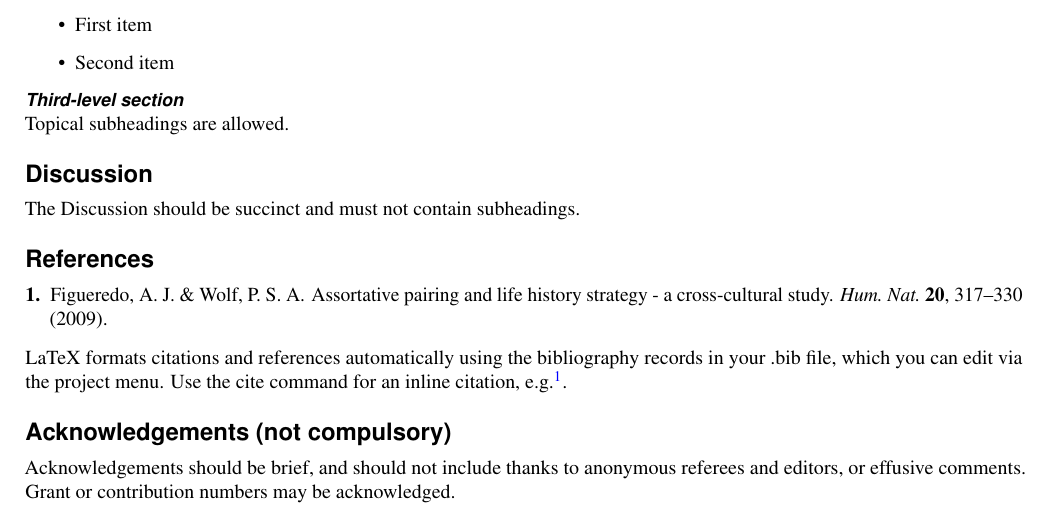
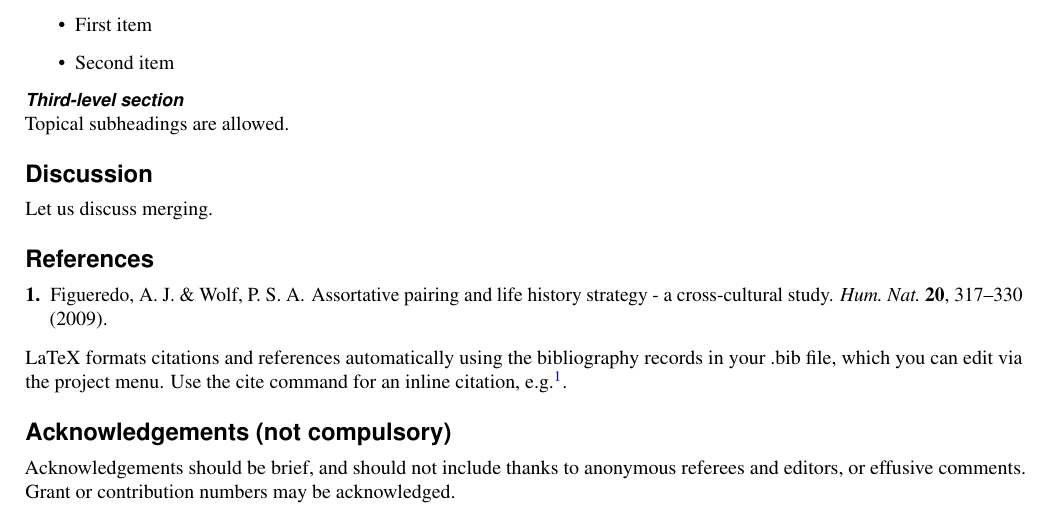
Before and after one commit to cehbrecht/gitforscience-sandbox, a LaTeX paper (main.tex): part of page 1 of 2, cut so that both start at the same text. Compiled offline with pdfLaTeX.

Commit message:
Update on Overleaf.

```diff
--- a/main.tex
+++ b/main.tex
@@ -51,7 +51,7 @@ Topical subheadings are allowed.
 
 \section*{Discussion}
 
-The Discussion should be succinct and must not contain subheadings.
+Let us discuss merging.
 
 
 \bibliography{sample}
```
